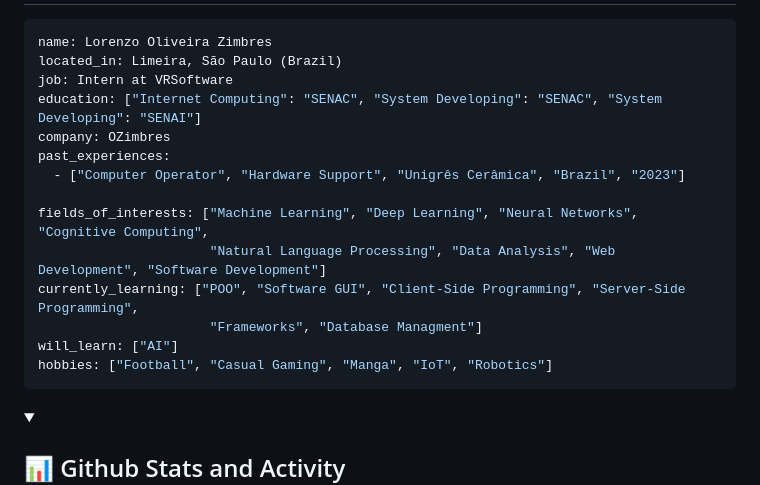
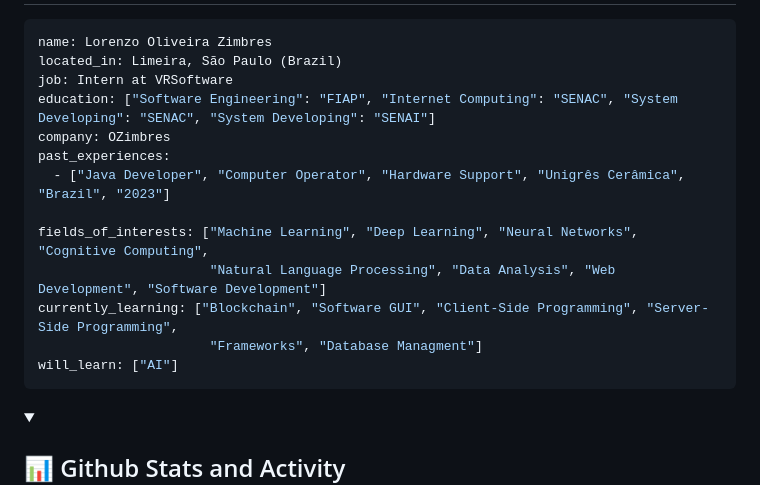
Before and after one commit to LoriaLawrenceZ/LoriaLawrenceZ, a Markdown page: README.md, the part around the change. GitHub-like rendering.

Commit message:
[docs][fix] Mudando informações pessoais

````diff
--- a/README.md
+++ b/README.md
@@ -34,17 +34,16 @@
   name: Lorenzo Oliveira Zimbres
   located_in: Limeira, São Paulo (Brazil)
   job: Intern at VRSoftware
-  education: ["Internet Computing": "SENAC", "System Developing": "SENAC", "System Developing": "SENAI"]
+  education: ["Software Engineering": "FIAP", "Internet Computing": "SENAC", "System Developing": "SENAC", "System Developing": "SENAI"]
   company: OZimbres
   past_experiences:
-    - ["Computer Operator", "Hardware Support", "Unigrês Cerâmica", "Brazil", "2023"]
+    - ["Java Developer", "Computer Operator", "Hardware Support", "Unigrês Cerâmica", "Brazil", "2023"]
 
   fields_of_interests: ["Machine Learning", "Deep Learning", "Neural Networks", "Cognitive Computing",
                         "Natural Language Processing", "Data Analysis", "Web Development", "Software Development"]
-  currently_learning: ["POO", "Software GUI", "Client-Side Programming", "Server-Side Programming",
+  currently_learning: ["Blockchain", "Software GUI", "Client-Side Programming", "Server-Side Programming",
                         "Frameworks", "Database Managment"]
   will_learn: ["AI"]
-  hobbies: ["Football", "Casual Gaming", "Manga", "IoT", "Robotics"]
   ```
 
 <details open>
````
